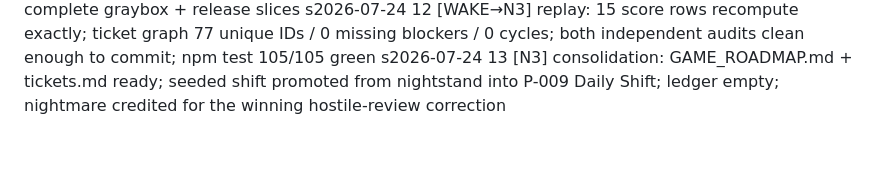
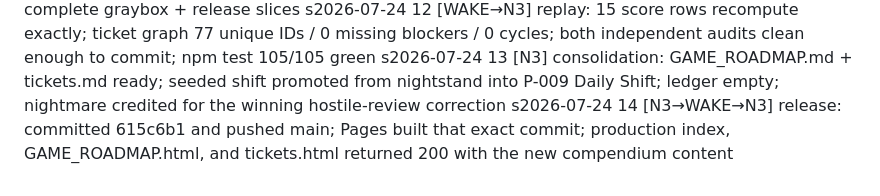
Before and after one commit to Jeff-Kazzee/late-shift-arcade, a Markdown page: .dorveille/hypnogram.md, the part around the change. GitHub-like rendering; blank space fills up the shorter version.

Commit message:
dorveille: record compendium plan release

```diff
--- a/.dorveille/hypnogram.md
+++ b/.dorveille/hypnogram.md
@@ -53,3 +53,4 @@ s2026-07-24 10 [WAKE→N1] independent roadmap and backlog reviews — nightmare
 s2026-07-24 11 [N1→WAKE] secondary revision — corrected five weighted scores and ties; added concrete formulas, recipient loops, novelty hooks, touch proofs; replaced the linear game chain with real blockers and split large productions into complete graybox + release slices
 s2026-07-24 12 [WAKE→N3] replay: 15 score rows recompute exactly; ticket graph 77 unique IDs / 0 missing blockers / 0 cycles; both independent audits clean enough to commit; npm test 105/105 green
 s2026-07-24 13 [N3] consolidation: GAME_ROADMAP.md + tickets.md ready; seeded shift promoted from nightstand into P-009 Daily Shift; ledger empty; nightmare credited for the winning hostile-review correction
+s2026-07-24 14 [N3→WAKE→N3] release: committed 615c6b1 and pushed main; Pages built that exact commit; production index, GAME_ROADMAP.html, and tickets.html returned 200 with the new compendium content
```
